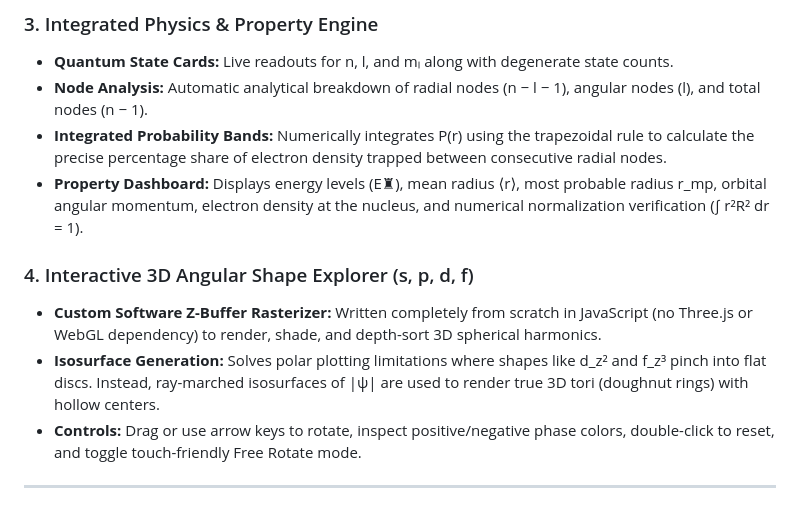
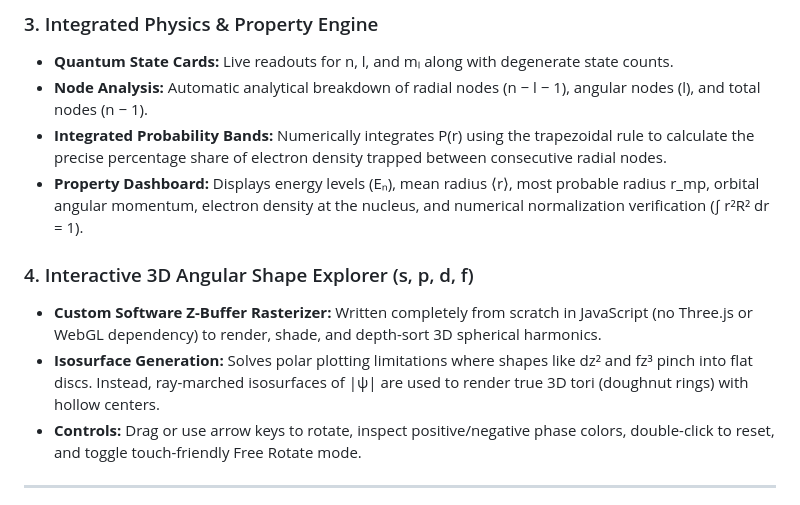
Before and after one commit to bayharborbytcher/quantum-orbital-explorer, a Markdown page: README.md, the part around the change. Rendered like a GitHub page.

```diff
--- a/README.md
+++ b/README.md
@@ -38,11 +38,11 @@ I built the **Quantum Orbital Explorer** to provide a real-time, mathematically
 * **Quantum State Cards:** Live readouts for n, l, and mₗ along with degenerate state counts.
 * **Node Analysis:** Automatic analytical breakdown of radial nodes (n − l − 1), angular nodes (l), and total nodes (n − 1).
 * **Integrated Probability Bands:** Numerically integrates P(r) using the trapezoidal rule to calculate the precise percentage share of electron density trapped between consecutive radial nodes.
-* **Property Dashboard:** Displays energy levels (E♜), mean radius ⟨r⟩, most probable radius r_mp, orbital angular momentum, electron density at the nucleus, and numerical normalization verification (∫ r²R² dr = 1).
+* **Property Dashboard:** Displays energy levels (Eₙ), mean radius ⟨r⟩, most probable radius r_mp, orbital angular momentum, electron density at the nucleus, and numerical normalization verification (∫ r²R² dr = 1).
 
 ### 4. Interactive 3D Angular Shape Explorer (s, p, d, f)
 * **Custom Software Z-Buffer Rasterizer:** Written completely from scratch in JavaScript (no Three.js or WebGL dependency) to render, shade, and depth-sort 3D spherical harmonics.
-* **Isosurface Generation:** Solves polar plotting limitations where shapes like d_z² and f_z³ pinch into flat discs. Instead, ray-marched isosurfaces of |ψ| are used to render true 3D tori (doughnut rings) with hollow centers.
+* **Isosurface Generation:** Solves polar plotting limitations where shapes like dz² and fz³ pinch into flat discs. Instead, ray-marched isosurfaces of |ψ| are used to render true 3D tori (doughnut rings) with hollow centers.
 * **Controls:** Drag or use arrow keys to rotate, inspect positive/negative phase colors, double-click to reset, and toggle touch-friendly Free Rotate mode.
 
 ---
```
